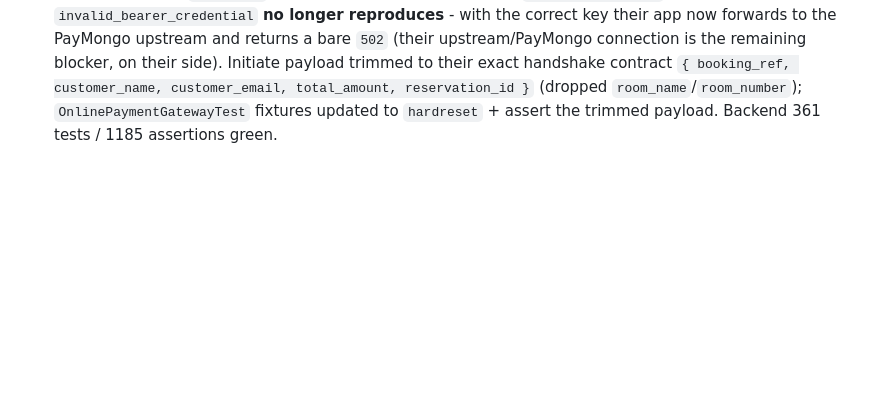
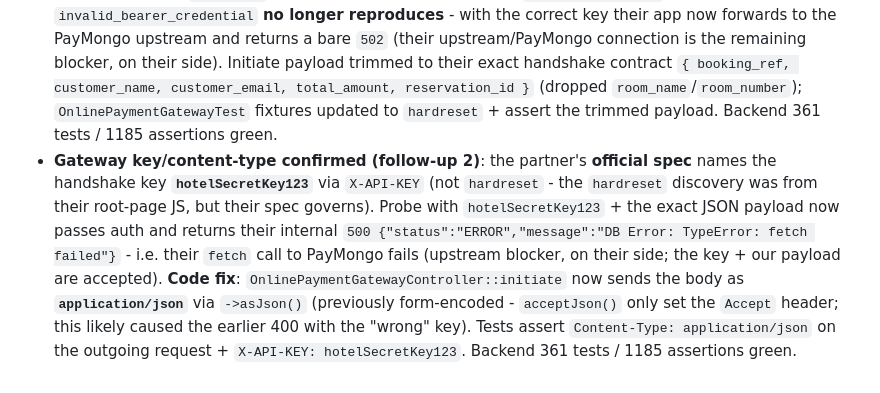
Before and after one commit to DarkSelion/hotel-management-system_V2, a Markdown page: AGENTS.md, the part around one of its changes. GitHub-like rendering; blank space fills up the shorter version.

Commit message:
docs: log room bed type, edit modal redesigns, gateway diagnostics in AGENTS.md

```diff
--- a/AGENTS.md
+++ b/AGENTS.md
@@ -220,2 +220,3 @@ eplaceHotelName) used by both PublicHomePage and PublicGalleryPage.
 - **GCash self-pay removed entirely (follow-up)**: the legacy GCash admin config (Enable Online Payments toggle, GCash Account Number, GCash QR Code upload) and the portal's GCash payment tab were **removed** - guests pay only via the Online Gateway. Removed end-to-end: `online_payment_enabled`/`gcash_account`/`gcash_qr_image` settings keys (ALLOWED_KEYS + SettingsSeeder + `groupForKey`'s `gcash_` branch + `decorate()` URL mapping), `uploadQrCode`/`deleteQrCode` controller methods + `POST/DELETE /settings/qr-code` routes, frontend `useUploadQrCode`/`useDeleteQrCode` hooks. `PublicMyReservationsPage` payment modal is now online-only (Pay Now gated on `online_gateway_enabled`; removed the GCash/Pay Online switcher, QR/account/reference fields, and the gcash `createPayment` submit). SettingsPage Payments tab keeps just the Online Payment Gateway section (API Key / Webhook Secret left empty until go-live). `payment_method` enum `cash, gcash, online` is unchanged - `gcash` stays valid for historical records. Tests: SettingsPage.test.tsx gained a Payments-tab regression test (gateway fields render, GCash block absent). Backend 361 tests / 1185 assertions green; frontend **148 vitest green (13 files)**, `tsc --noEmit` clean, oxlint pre-existing warnings only, vite build green.
 - **Gateway handshake fix (follow-up)**: a live probe of `https://hardreset.onrender.com` revealed the real handshake key is `hardreset` (hardcoded in their root-page JS; `hotelSecretKey123` was wrong). `invalid_bearer_credential` **no longer reproduces** - with the correct key their app now forwards to the PayMongo upstream and returns a bare `502` (their upstream/PayMongo connection is the remaining blocker, on their side). Initiate payload trimmed to their exact handshake contract `{ booking_ref, customer_name, customer_email, total_amount, reservation_id }` (dropped `room_name`/`room_number`); `OnlinePaymentGatewayTest` fixtures updated to `hardreset` + assert the trimmed payload. Backend 361 tests / 1185 assertions green.
+- **Gateway key/content-type confirmed (follow-up 2)**: the partner's **official spec** names the handshake key **`hotelSecretKey123`** via `X-API-KEY` (not `hardreset` - the `hardreset` discovery was from their root-page JS, but their spec governs). Probe with `hotelSecretKey123` + the exact JSON payload now passes auth and returns their internal `500 {"status":"ERROR","message":"DB Error: TypeError: fetch failed"}` - i.e. their `fetch` call to PayMongo fails (upstream blocker, on their side; the key + our payload are accepted). **Code fix**: `OnlinePaymentGatewayController::initiate` now sends the body as **`application/json`** via `->asJson()` (previously form-encoded - `acceptJson()` only set the `Accept` header; this likely caused the earlier 400 with the "wrong" key). Tests assert `Content-Type: application/json` on the outgoing request + `X-API-KEY: hotelSecretKey123`. Backend 361 tests / 1185 assertions green.
```
Also changed, not shown: other parts of AGENTS.md (+1 -1 lines).
